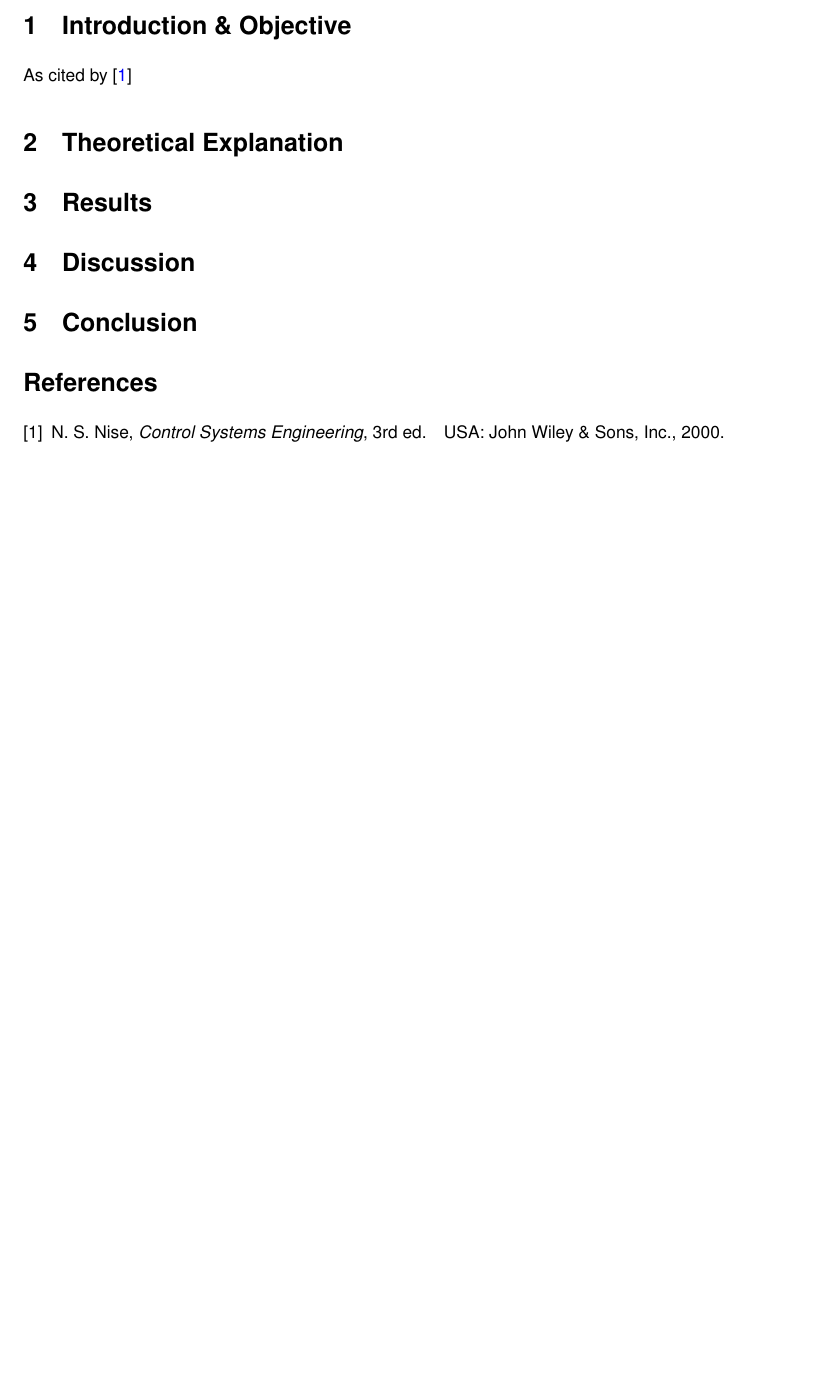
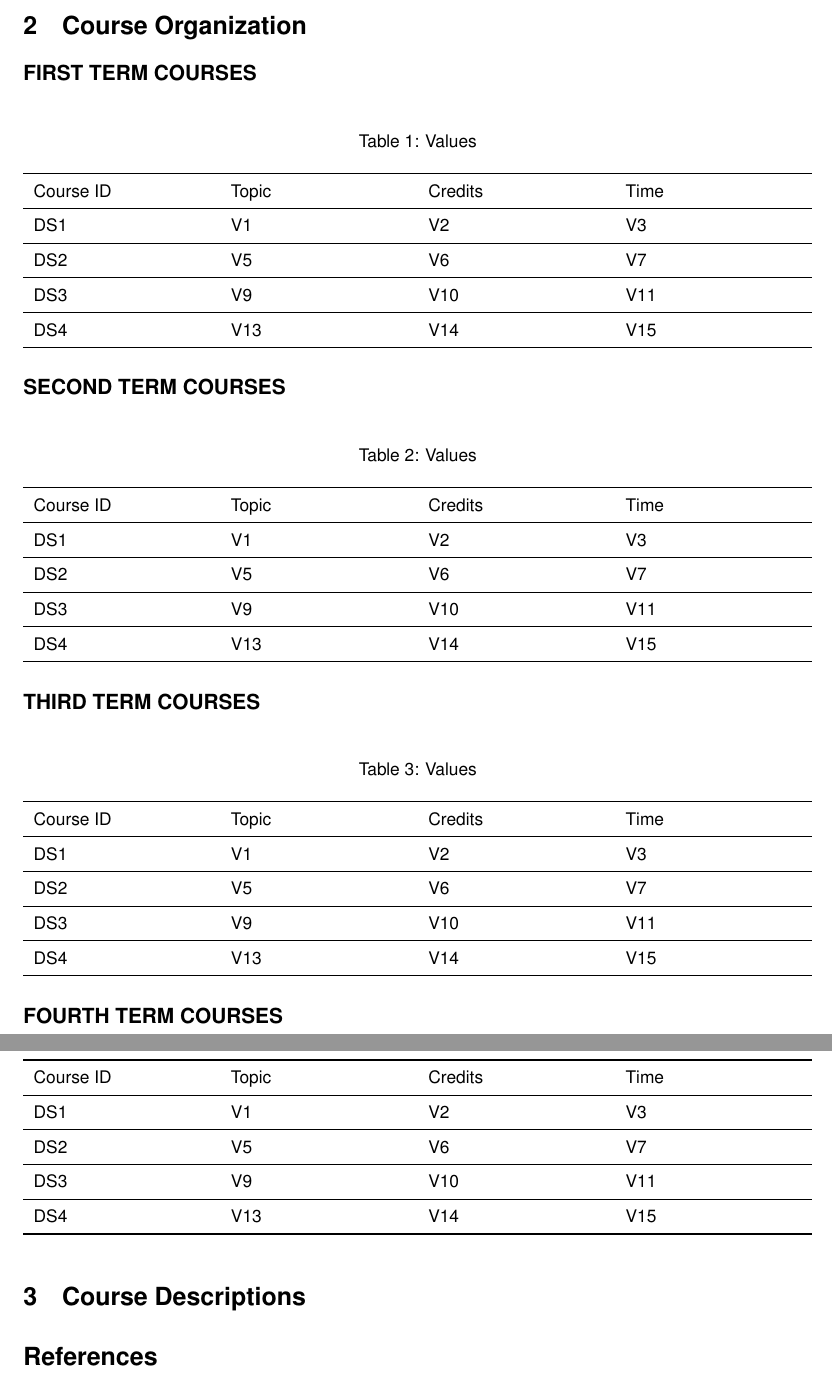
Before and after one commit to andrewrgarcia/academic-program, a LaTeX document (main.tex): part of page 3 of 3 before the commit and two parts of pages 3 and 4 of 4 after it, the two joined at a grey line, cut at the place of the change, the shorter picture padded with empty space. Compiled offline with pdfLaTeX.

Commit message:
add course organization section with courses && information thereof

```diff
--- a/main.tex
+++ b/main.tex
@@ -43,7 +43,7 @@
 \linespread{1.25}
 \setlength{\parindent}{1.35cm}
 
-
+\usepackage{tabularx,booktabs}
 %%%%%%%%%%%%%%%%%%%%%%%%%%%%%%%%%%%%%%%%%%
 
 
@@ -54,12 +54,108 @@
 \tableofcontents
 \newpage
 
-\section{Introduction \& Objective}
-As cited by \cite{10.5555/519085}
-\section{Theoretical Explanation}
-\section{Results}
-\section{Discussion}
-\section{Conclusion}
+% \section{Introduction \& Objective}
+% As cited by \cite{10.5555/519085}
+
+\section{Program Description}
+\section{Course Organization}
+
+
+
+\textbf{\large FIRST TERM COURSES}\\
+
+\begin{table}[H]
+    \caption{Values}
+    \label{tab:n}
+    \centering
+    \begin{tabularx}{\textwidth}{*{4}{X}}
+      \toprule
+      Course ID & Topic & Credits & Time  \\
+      \midrule
+      DS1 & V1         & V2         & V3         \\
+      \midrule
+      DS2 & V5         & V6         & V7          \\
+      \midrule
+      DS3 & V9         & V10        & V11        \\
+      \midrule
+      DS4 & V13        & V14        & V15        \\
+      \bottomrule
+    \end{tabularx}
+    \centering
+
+\end{table}
+
+\noindent
+\textbf{\large SECOND TERM COURSES }\\
+
+\begin{table}[H]
+    \caption{Values}
+    \label{tab:n}
+    \centering
+    \begin{tabularx}{\textwidth}{*{4}{X}}
+      \toprule
+      Course ID & Topic & Credits & Time  \\
+      \midrule
+      DS1 & V1         & V2         & V3         \\
+      \midrule
+      DS2 & V5         & V6         & V7          \\
+      \midrule
+      DS3 & V9         & V10        & V11        \\
+      \midrule
+      DS4 & V13        & V14        & V15        \\
+      \bottomrule
+    \end{tabularx}
+\end{table}
+
+\noindent
+\textbf{\large THIRD TERM COURSES }\\
+
+\begin{table}[H]
+    \caption{Values}
+    \label{tab:n}
+    \centering
+    \begin{tabularx}{\textwidth}{*{4}{X}}
+      \toprule
+      Course ID & Topic & Credits & Time  \\
+      \midrule
+      DS1 & V1         & V2         & V3         \\
+      \midrule
+      DS2 & V5         & V6         & V7          \\
+      \midrule
+      DS3 & V9         & V10        & V11        \\
+      \midrule
+      DS4 & V13        & V14        & V15        \\
+      \bottomrule
+    \end{tabularx}
+\end{table}
+
+\noindent
+\textbf{\large FOURTH TERM COURSES }\\
+
+\begin{table}[H]
+    \caption{Values}
+    \label{tab:n}
+    \centering
+    \begin{tabularx}{\textwidth}{*{4}{X}}
+      \toprule
+      Course ID & Topic & Credits & Time  \\
+      \midrule
+      DS1 & V1         & V2         & V3         \\
+      \midrule
+      DS2 & V5         & V6         & V7          \\
+      \midrule
+      DS3 & V9         & V10        & V11        \\
+      \midrule
+      DS4 & V13        & V14        & V15        \\
+      \bottomrule
+    \end{tabularx}
+\end{table}
+
+
+
+\section{Course Descriptions}
+
+
 %\section{References}
 %References
 \bibliographystyle{IEEEtran}
```
Also changed, not shown: titlepage.tex (+16 -41 lines).
